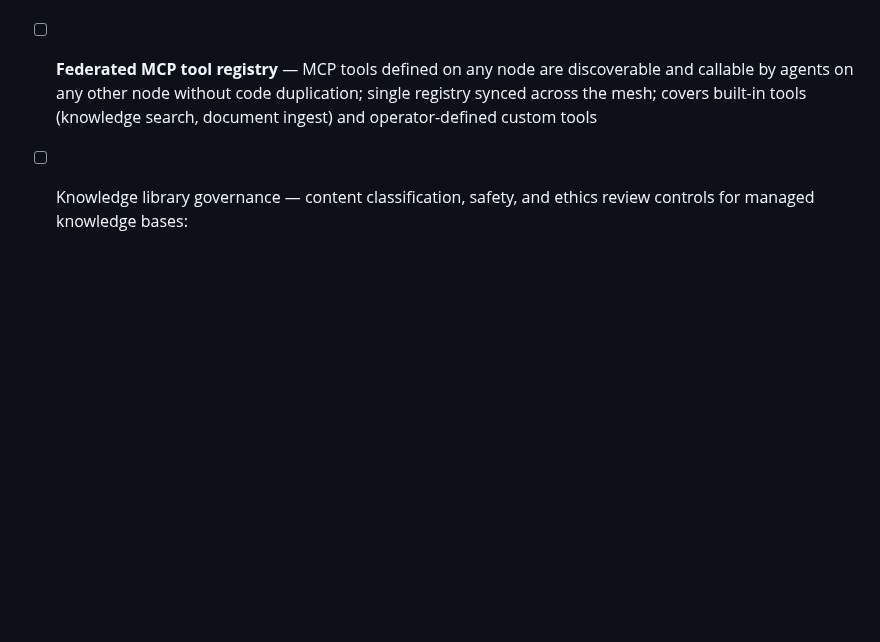
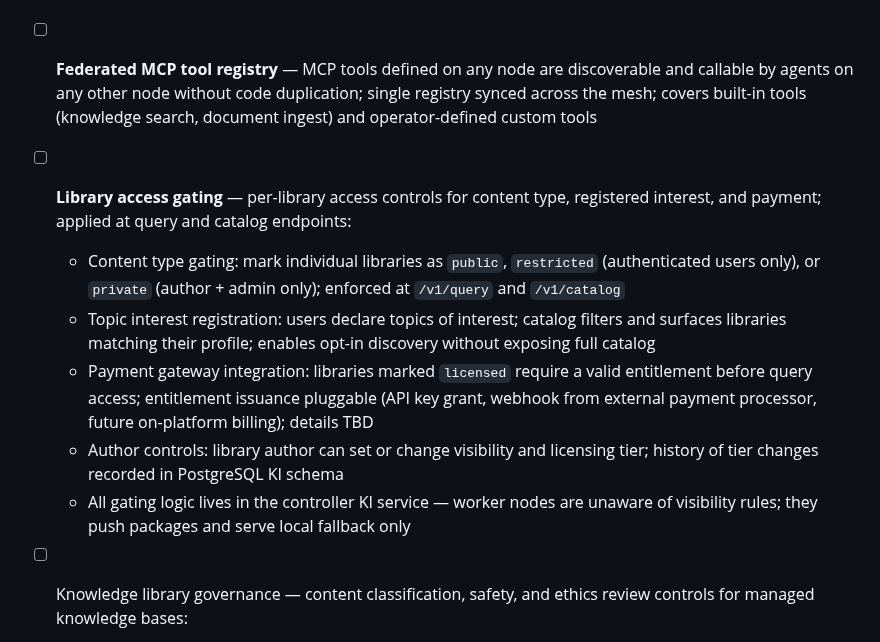
Before and after one commit to digital-michael/local-lab-ai-stack, a Markdown page: docs/ai_stack_blueprint/ai_stack_checklist.md, the part around the change. GitHub-like rendering; blank space fills up the shorter version.

Commit message:
docs: add library access gating future feature (content type, topics, payment)

```diff
--- a/docs/ai_stack_blueprint/ai_stack_checklist.md
+++ b/docs/ai_stack_blueprint/ai_stack_checklist.md
@@ -851,6 +851,13 @@ These collapse into the configuration system above. Tracked individually for vis
 - [ ] Team-shared chat/context state — shared Postgres or sync protocol so chat history, user accounts, and conversation context are available across nodes (future, extends D-022)
 - [ ] **Federated MCP tool registry** — MCP tools defined on any node are discoverable and callable by agents on any other node without code duplication; single registry synced across the mesh; covers built-in tools (knowledge search, document ingest) and operator-defined custom tools
 
+- [ ] **Library access gating** — per-library access controls for content type, registered interest, and payment; applied at query and catalog endpoints:
+  - Content type gating: mark individual libraries as `public`, `restricted` (authenticated users only), or `private` (author + admin only); enforced at `/v1/query` and `/v1/catalog`
+  - Topic interest registration: users declare topics of interest; catalog filters and surfaces libraries matching their profile; enables opt-in discovery without exposing full catalog
+  - Payment gateway integration: libraries marked `licensed` require a valid entitlement before query access; entitlement issuance pluggable (API key grant, webhook from external payment processor, future on-platform billing); details TBD
+  - Author controls: library author can set or change visibility and licensing tier; history of tier changes recorded in PostgreSQL KI schema
+  - All gating logic lives in the controller KI service — worker nodes are unaware of visibility rules; they push packages and serve local fallback only
+
 - [ ] Knowledge library governance — content classification, safety, and ethics review controls for managed knowledge bases:
   - Data classification: PII/confidential detection — agent may query metadata/schema but not raw content
   - Content advisory: grounding and alignment checks (factual accuracy before ingestion)
```
